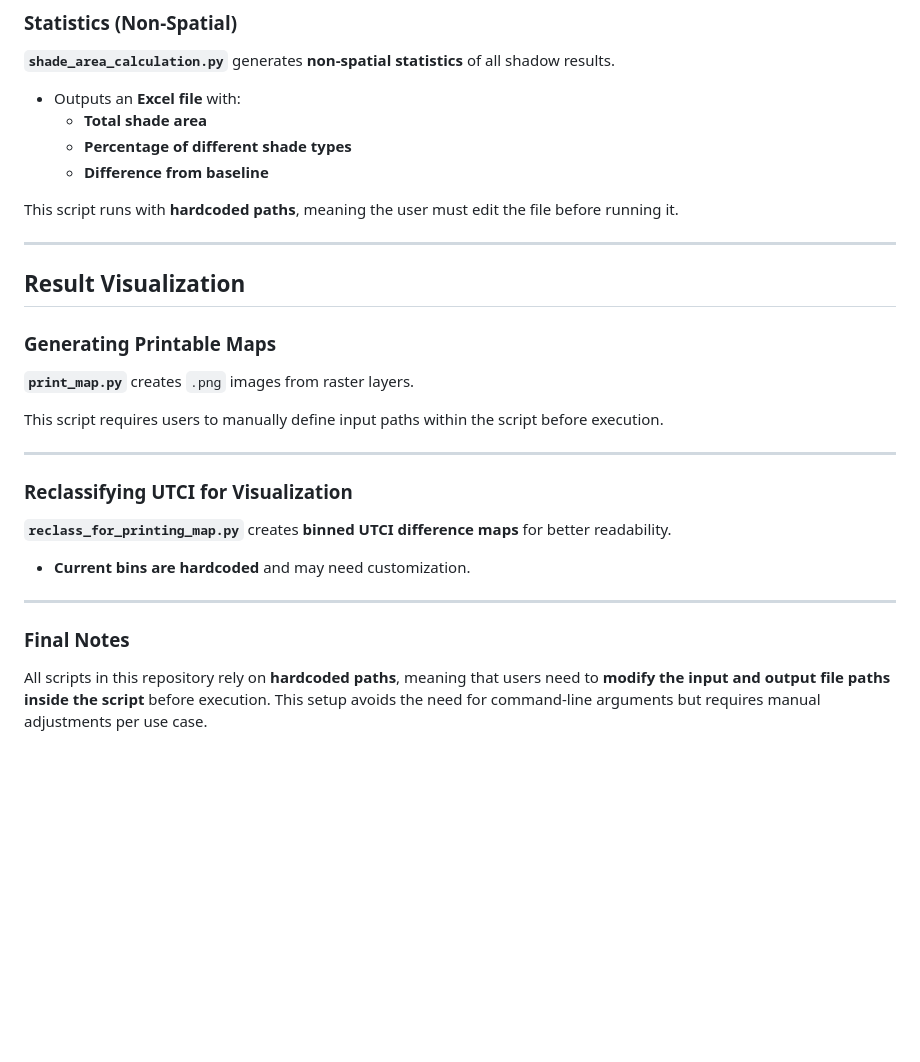
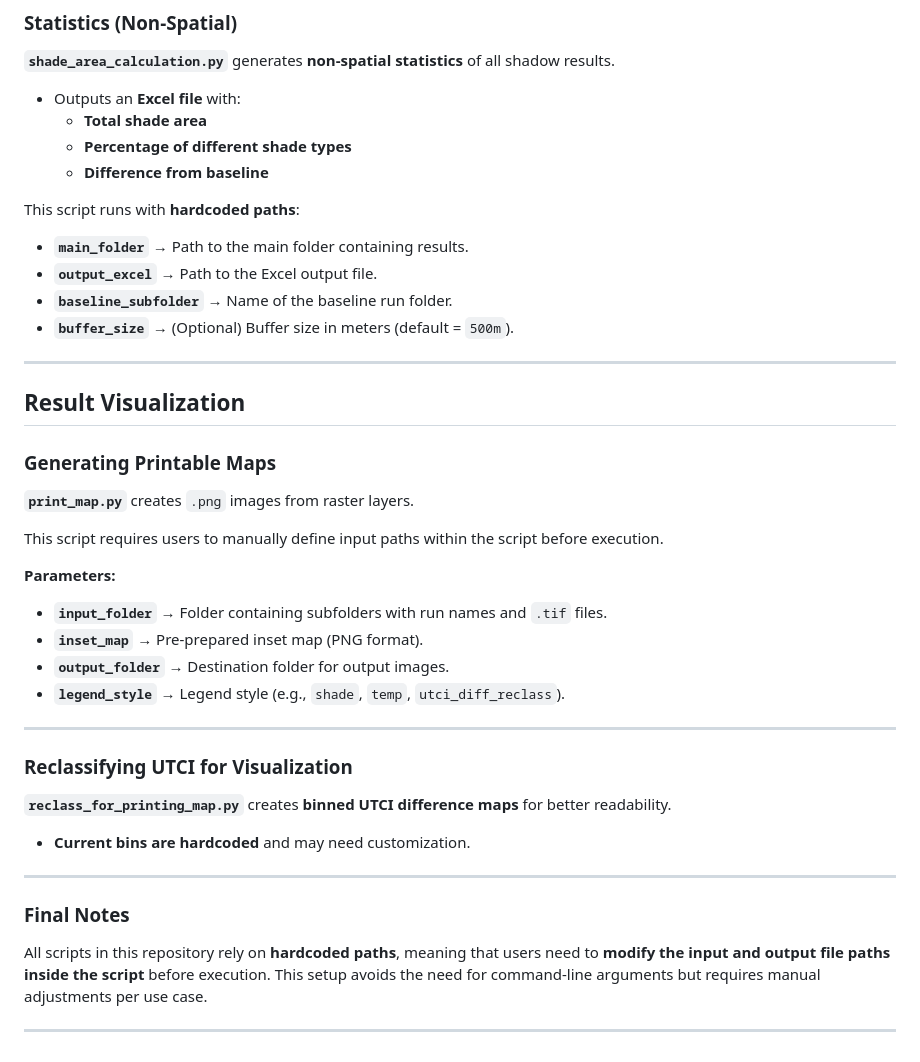
Before and after one commit to wri/cities-heat-workspace, a Markdown page: README.md, the part around one of its changes. Rendered like a GitHub page; blank space fills up the shorter version.

```diff
--- a/README.md
+++ b/README.md
@@ -119,7 +137,11 @@ This analysis **generates statistics and difference maps** of **CTCM shadow resu
   - **Percentage of different shade types**
   - **Difference from baseline**
 
-This script runs with **hardcoded paths**, meaning the user must edit the file before running it.
+This script runs with **hardcoded paths**:
+- **`main_folder`** → Path to the main folder containing results.
+- **`output_excel`** → Path to the Excel output file.
+- **`baseline_subfolder`** → Name of the baseline run folder.
+- **`buffer_size`** → (Optional) Buffer size in meters (default = `500m`).
 
 ---
 
@@ -129,6 +151,12 @@ This script runs with **hardcoded paths**, meaning the user must edit the file b
 **`print_map.py`** creates `.png` images from raster layers.
 
 This script requires users to manually define input paths within the script before execution.
+
+**Parameters:**
+- **`input_folder`** → Folder containing subfolders with run names and `.tif` files.
+- **`inset_map`** → Pre-prepared inset map (PNG format).
+- **`output_folder`** → Destination folder for output images.
+- **`legend_style`** → Legend style (e.g., `shade`, `temp`, `utci_diff_reclass`).
 
 ---
 
@@ -141,3 +169,5 @@ This script requires users to manually define input paths within the script befo
 
 ### **Final Notes**
 All scripts in this repository rely on **hardcoded paths**, meaning that users need to **modify the input and output file paths inside the script** before execution. This setup avoids the need for command-line arguments but requires manual adjustments per use case.
+
+---
```
Also changed, not shown: other parts of README.md (+21 -3 lines).
